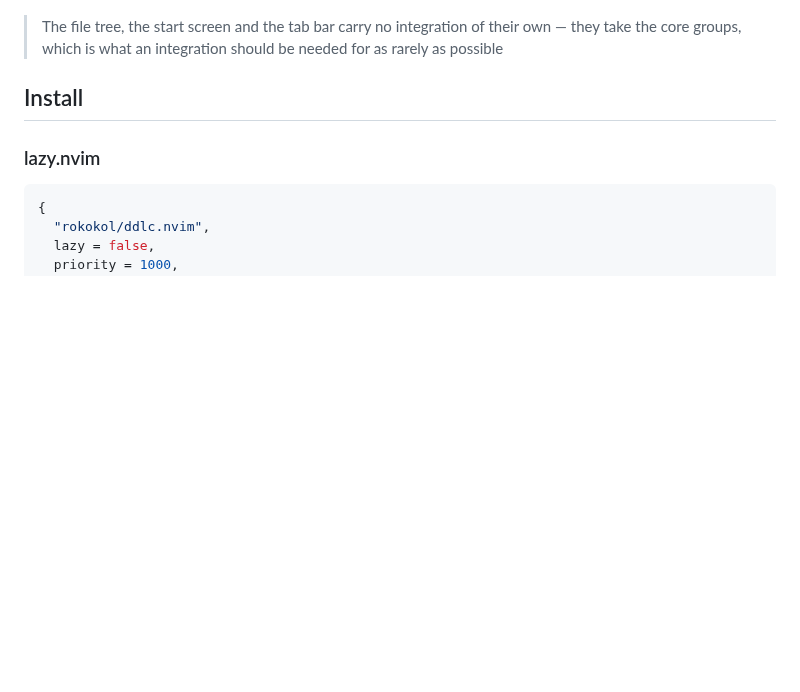
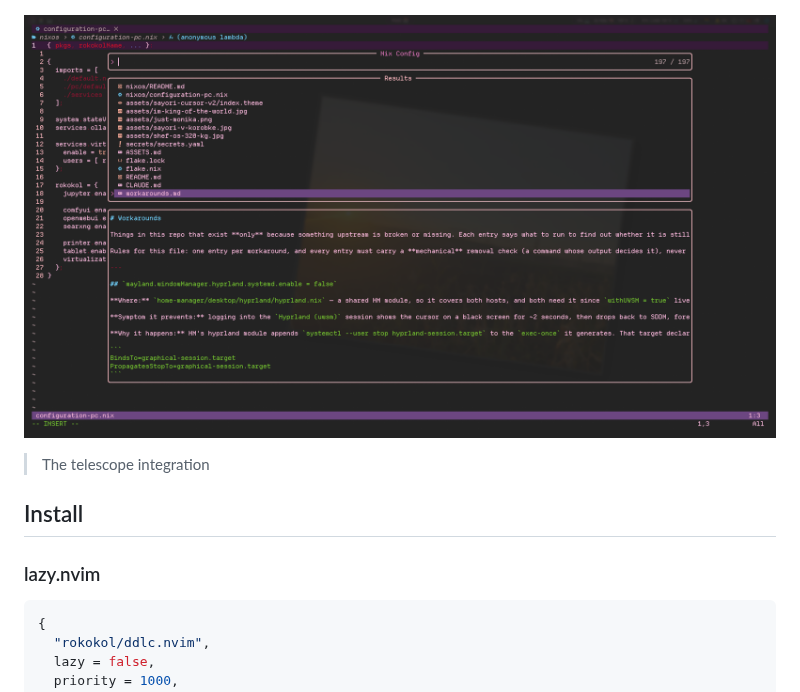
Before and after one commit to rokokol/ddlc.nvim, a Markdown page: README.md, the part around the change. Drawn GitHub-style; pictures changed too: docs/screenshot-telescope.png; blank space fills up the shorter version.

```diff
--- a/README.md
+++ b/README.md
@@ -35,7 +35,9 @@ Came over from my rice, **[rokokol/huix](https://github.com/rokokol/huix)**
 ## What it looks like
 
 ![neovim in the dark variant, with a file tree and a start screen](docs/screenshot.png)
-> The file tree, the start screen and the tab bar carry no integration of their own — they take the core groups, which is what an integration should be needed for as rarely as possible
+
+![the telescope picker over a Nix file, previewing markdown](docs/screenshot-telescope.png)
+> The telescope integration
 
 ## Install
 
```
Also changed, not shown: README.ru.md (+3 -1 lines).
